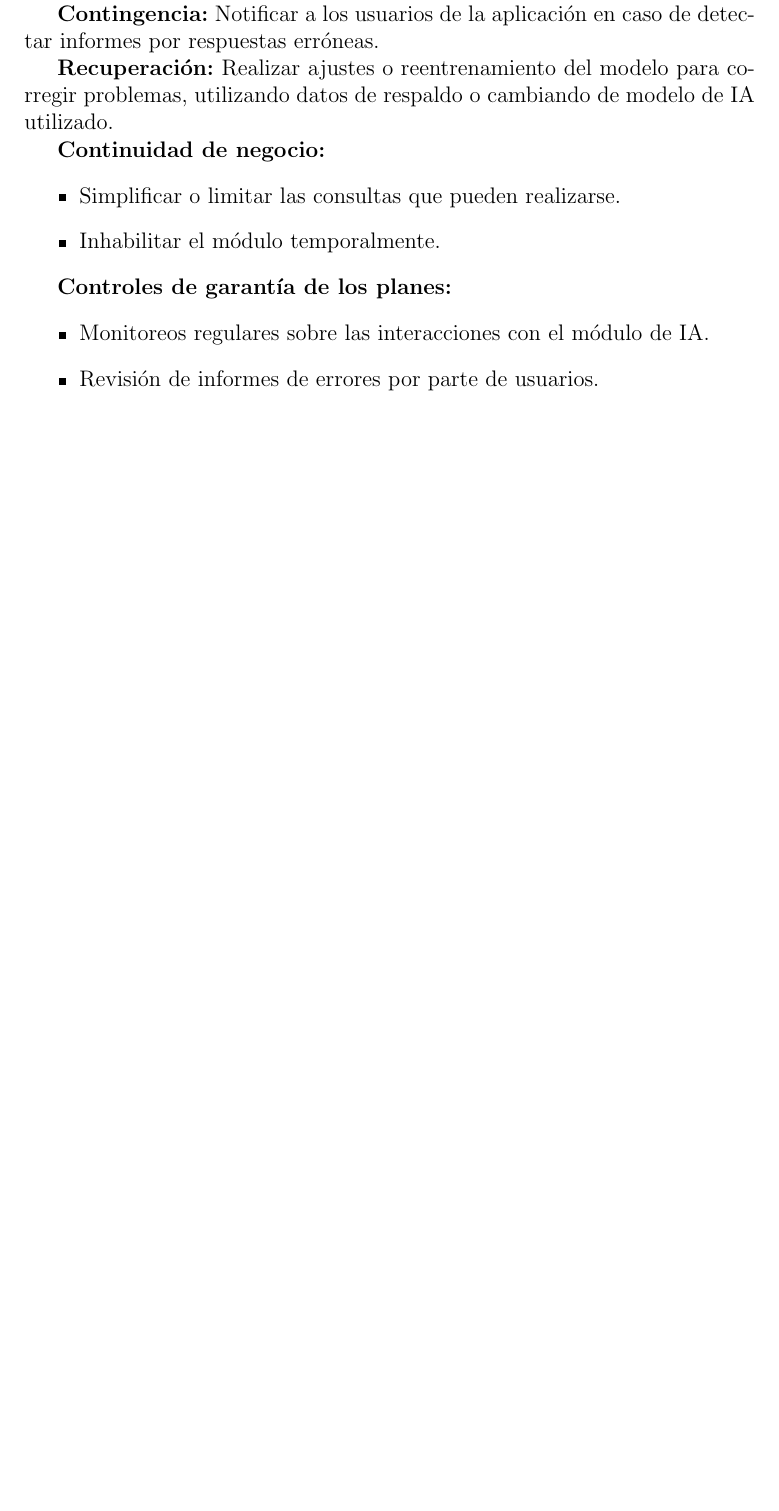
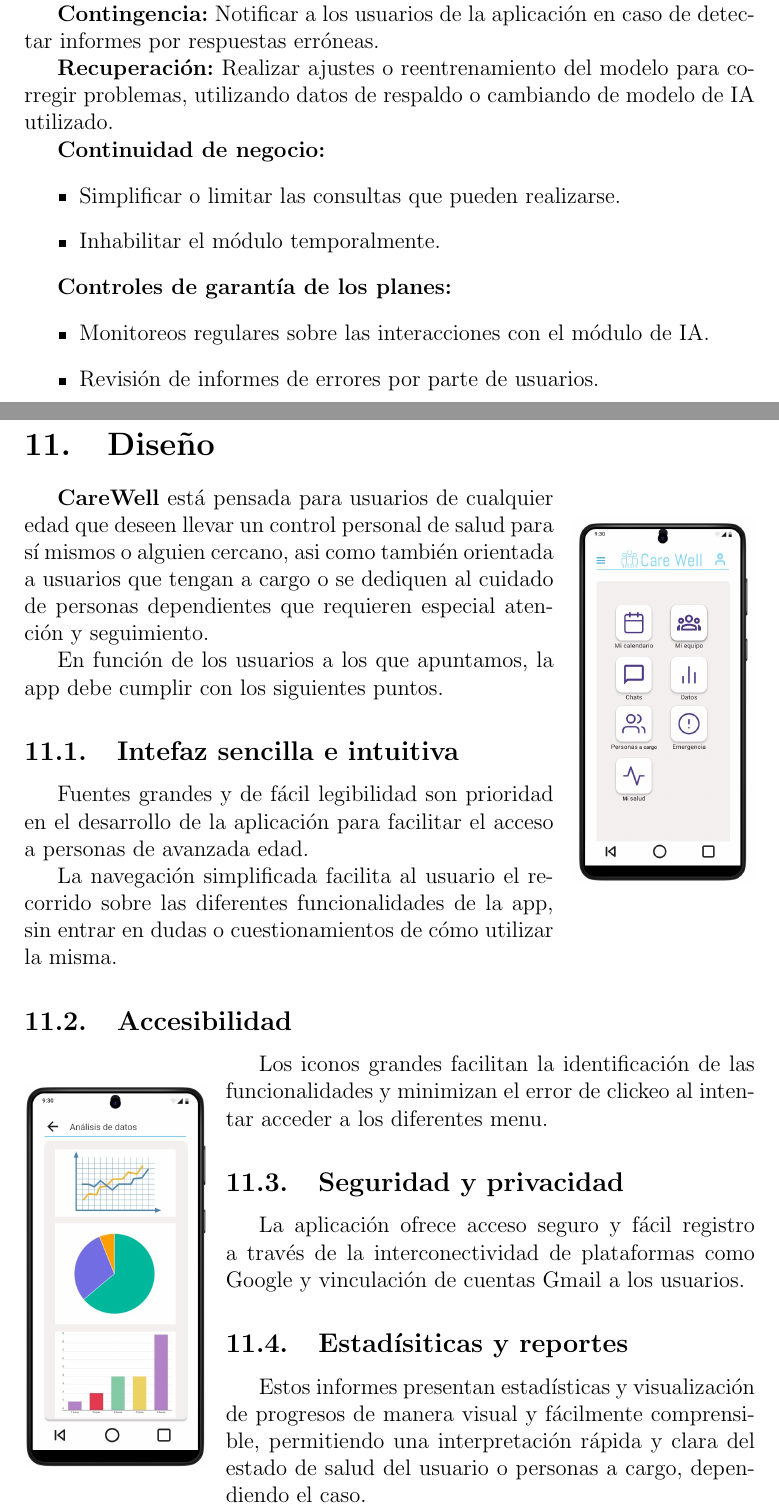
Before and after one commit to EstebanC99/Proyecto-Final, a LaTeX paper (Documentacion/LATEX/CuidadoPersonas.tex): part of page 66 of 67 before the commit and two parts of pages 66 and 67 of 69 after it, the two joined at a grey line, cut so that both start at the same text, the shorter picture padded with empty space. Compiled offline with pdfLaTeX.

Commit message:
Entrega 03 (Parcial) - Agregado de Diseño y Metodologia - Falta Gant v2

```diff
--- a/Documentacion/LATEX/CuidadoPersonas.tex
+++ b/Documentacion/LATEX/CuidadoPersonas.tex
@@ -13,6 +13,7 @@
 \usepackage[table]{xcolor}
 \usepackage{multirow}
 \usepackage{adjustbox}
+\usepackage{wrapfig}
 \bibliography{Recursos/Bibliografia}
 
 % CUERPO
@@ -1186,3 +1191,26 @@
         \item Revisión de informes de errores por parte de usuarios.
     \end{itemize}
 
+    \newpage
+
+    \section{Diseño}
+    \begin{wrapfigure}{r}{0.25\textwidth}
+        \centering
+        \includegraphics[width=0.25\textwidth]{Imagenes/MenuPrincipal.jpg}
+    \end{wrapfigure}
+    \par \textbf{CareWell} está pensada para usuarios de cualquier edad que deseen llevar un control personal de salud para sí mismos o alguien cercano, asi como también orientada a usuarios que tengan a cargo o se dediquen al cuidado de personas dependientes que requieren especial atención y seguimiento.
+    \par En función de los usuarios a los que apuntamos, la app debe cumplir con los siguientes puntos.
+    \subsection{Intefaz sencilla e intuitiva}
+    \begin{wrapfigure}{l}{0.25\textwidth}
+        \centering
+        \includegraphics[width=0.25\textwidth]{Imagenes/Reportes.jpg}
+    \end{wrapfigure}
+    \par Fuentes grandes y de fácil legibilidad son prioridad en el desarrollo de la aplicación para facilitar el acceso a personas de avanzada edad.
+    \par La navegación simplificada facilita al usuario el recorrido sobre las diferentes funcionalidades de la app, sin entrar en dudas o cuestionamientos de cómo utilizar la misma.
+    \subsection{Accesibilidad}
+    \par Los iconos grandes facilitan la identificación de las funcionalidades y minimizan el error de clickeo al intentar acceder a los diferentes menu.
+    \subsection{Seguridad y privacidad}
+    \par La aplicación ofrece acceso seguro y fácil registro a través de la interconectividad de plataformas como Google y vinculación de cuentas Gmail a los usuarios.
+    \subsection{Estadísiticas y reportes}
+    \par Estos informes presentan estadísticas y visualización de progresos de manera visual y fácilmente comprensible, permitiendo una interpretación rápida y clara del estado de salud del usuario o personas a cargo, dependiendo el caso.
+    \par Esta funcionalidad ayuda a los cuidadores a observar patrones, complemento de información a los profesionales en citas médicas y facilita la toma de decisiones informadas respecto a la atención y el cuidado diario.
```
Also changed, not shown: Documentacion/LATEX/Imagenes/IterativoIncremental.png (added), Documentacion/LATEX/Imagenes/MenuPrincipal.jpg (added), Documentacion/LATEX/Imagenes/Reportes.jpg (added), Documentacion/LATEX/CuidadoPersonas.tex (12 more changed lines), 6 other files.
